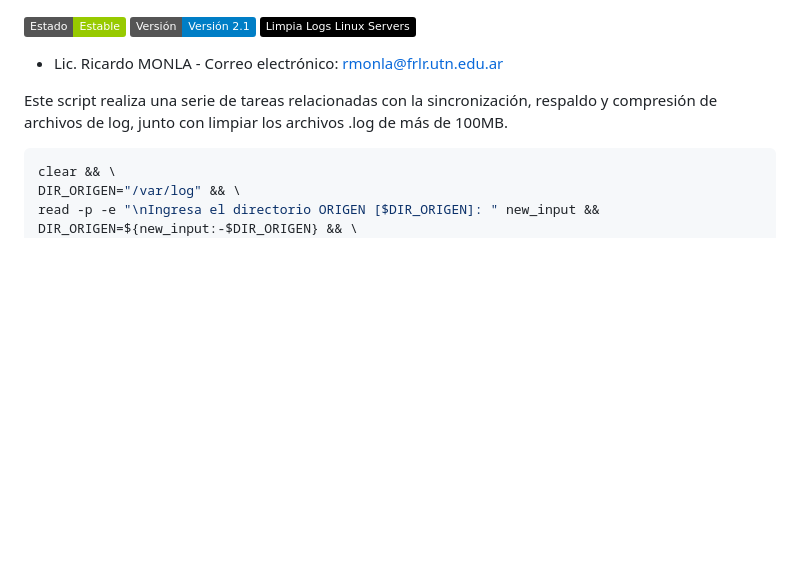
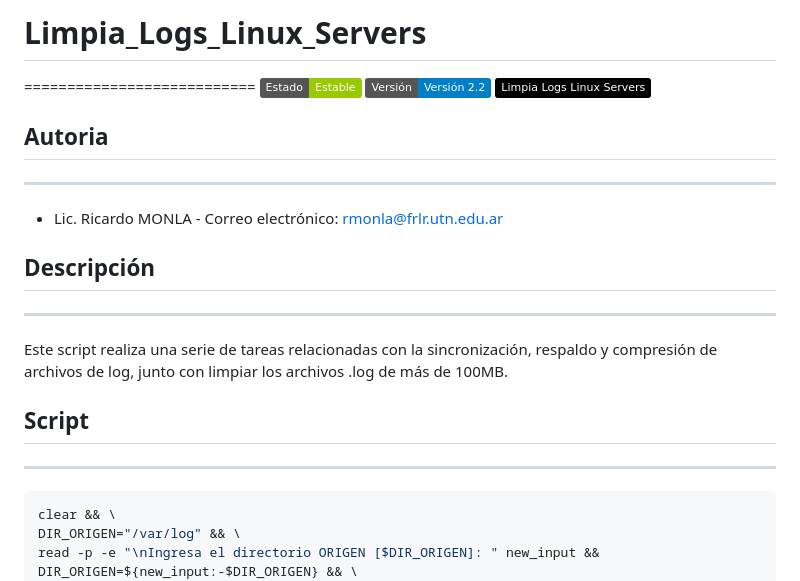
Before and after one commit to rmonla/rmLIBs, a Markdown page: cmdLinux/servers/Limpia_Logs_Linux_Servers.md, the part around one of its changes. Rendered like a GitHub page; badges without logos; blank space fills up the shorter version.

Commit message:
Limpia_Logs_Linux_Servers_v2.2

````diff
--- a/cmdLinux/servers/Limpia_Logs_Linux_Servers.md
+++ b/cmdLinux/servers/Limpia_Logs_Linux_Servers.md
@@ -1,12 +1,19 @@
+# Limpia_Logs_Linux_Servers
+===========================
 ![Estado: Estable](https://img.shields.io/badge/Estado-Estable-green)
-![Versión: 2.1](https://img.shields.io/badge/Versión-Versión%202.1-blue)
+![Versión: 2.2](https://img.shields.io/badge/Versión-Versión%202.2-blue)
 [![GitHub](https://img.shields.io/badge/Limpia_Logs_Linux_Servers-black)](https://github.com/rmonla/rmLIBs/blob/3f756a43b60dd80b40274b981fdd3fae4bc8678f/cmdLinux/servers/Limpia_Logs_Linux_Servers.md)
 
+## Autoria
+----------
 - Lic. Ricardo MONLA - Correo electrónico: rmonla@frlr.utn.edu.ar
 
-
+## Descripción
+--------------
 Este script realiza una serie de tareas relacionadas con la sincronización, respaldo y compresión de archivos de log, junto con limpiar los archivos .log de más de 100MB.
 
+## Script
+--------------
 ```bash
 clear && \
 DIR_ORIGEN="/var/log" && \
````
Also changed, not shown: other parts of cmdLinux/servers/Limpia_Logs_Linux_Servers.md (+31 -30 lines).
